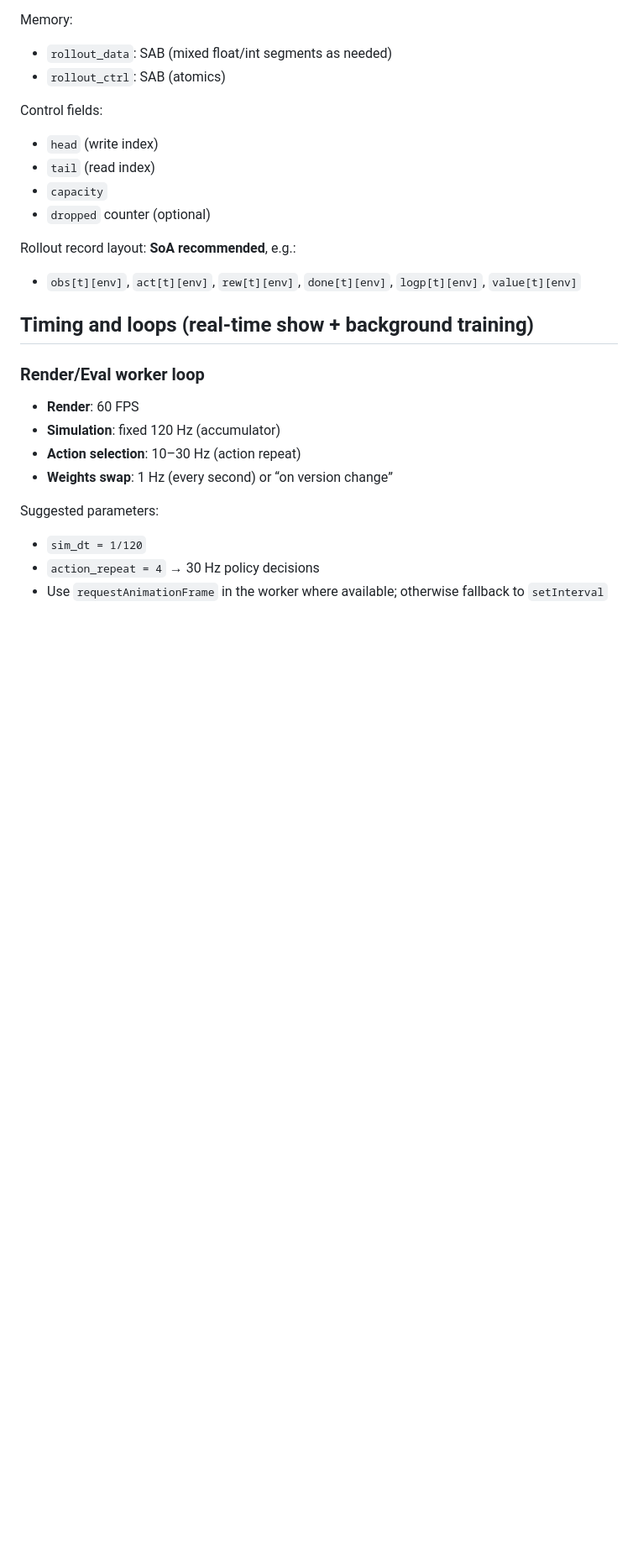
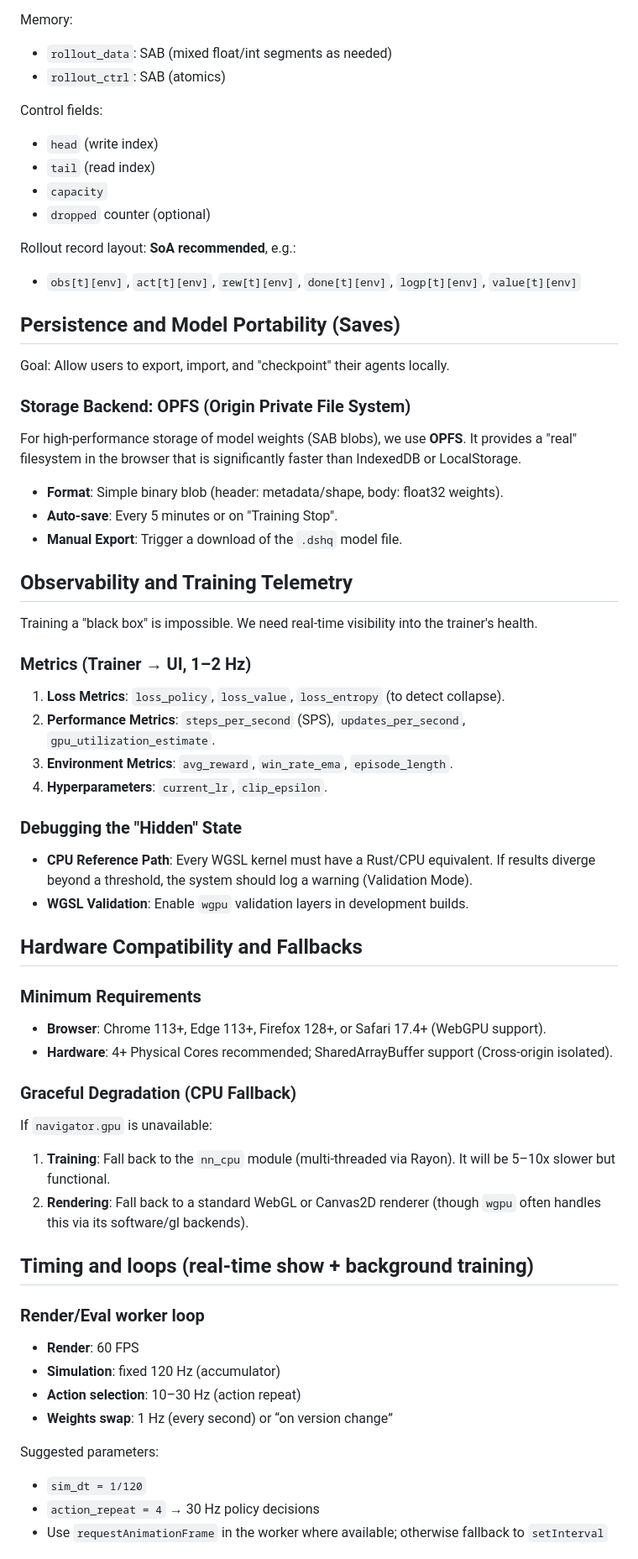
Before and after one commit to cihanozcelik/DrillSergeantHQ, a Markdown page: docs/technical-design.md, the part around the change. Shown at 84% size. Rendered like a GitHub page; blank space fills up the shorter version.

Commit message:
docs: add sections for persistence (OPFS), telemetry, and hardware fallbacks

```diff
--- a/docs/technical-design.md
+++ b/docs/technical-design.md
@@ -187,6 +187,47 @@ Control fields:
 Rollout record layout: **SoA recommended**, e.g.:
 
 - `obs[t][env]`, `act[t][env]`, `rew[t][env]`, `done[t][env]`, `logp[t][env]`, `value[t][env]`
+
+## Persistence and Model Portability (Saves)
+
+Goal: Allow users to export, import, and "checkpoint" their agents locally.
+
+### Storage Backend: OPFS (Origin Private File System)
+
+For high-performance storage of model weights (SAB blobs), we use **OPFS**. It provides a "real" filesystem in the browser that is significantly faster than IndexedDB or LocalStorage.
+
+- **Format**: Simple binary blob (header: metadata/shape, body: float32 weights).
+- **Auto-save**: Every 5 minutes or on "Training Stop".
+- **Manual Export**: Trigger a download of the `.dshq` model file.
+
+## Observability and Training Telemetry
+
+Training a "black box" is impossible. We need real-time visibility into the trainer's health.
+
+### Metrics (Trainer → UI, 1–2 Hz)
+
+1. **Loss Metrics**: `loss_policy`, `loss_value`, `loss_entropy` (to detect collapse).
+2. **Performance Metrics**: `steps_per_second` (SPS), `updates_per_second`, `gpu_utilization_estimate`.
+3. **Environment Metrics**: `avg_reward`, `win_rate_ema`, `episode_length`.
+4. **Hyperparameters**: `current_lr`, `clip_epsilon`.
+
+### Debugging the "Hidden" State
+
+- **CPU Reference Path**: Every WGSL kernel must have a Rust/CPU equivalent. If results diverge beyond a threshold, the system should log a warning (Validation Mode).
+- **WGSL Validation**: Enable `wgpu` validation layers in development builds.
+
+## Hardware Compatibility and Fallbacks
+
+### Minimum Requirements
+
+- **Browser**: Chrome 113+, Edge 113+, Firefox 128+, or Safari 17.4+ (WebGPU support).
+- **Hardware**: 4+ Physical Cores recommended; SharedArrayBuffer support (Cross-origin isolated).
+
+### Graceful Degradation (CPU Fallback)
+
+If `navigator.gpu` is unavailable:
+1. **Training**: Fall back to the `nn_cpu` module (multi-threaded via Rayon). It will be 5–10x slower but functional.
+2. **Rendering**: Fall back to a standard WebGL or Canvas2D renderer (though `wgpu` often handles this via its software/gl backends).
 
 ## Timing and loops (real-time show + background training)
 
```
